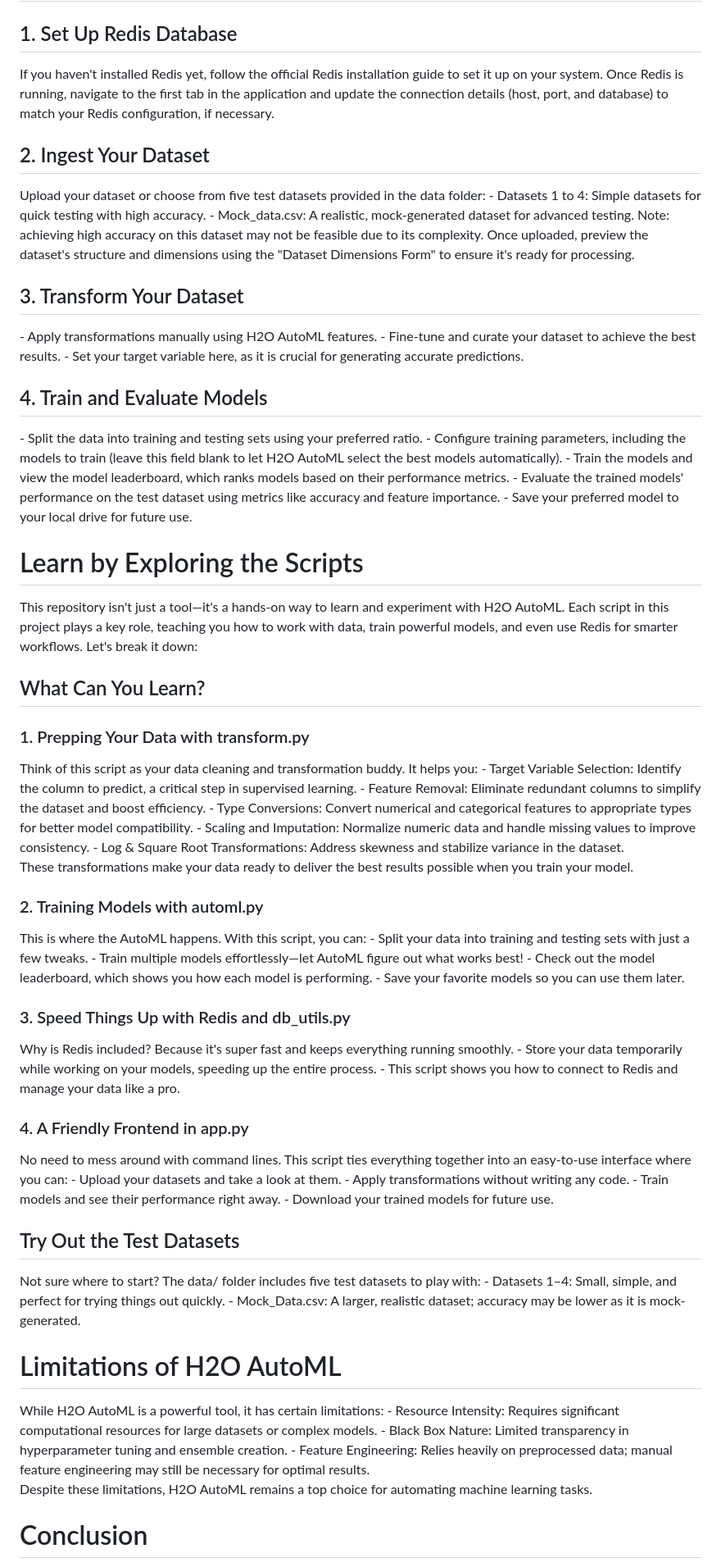
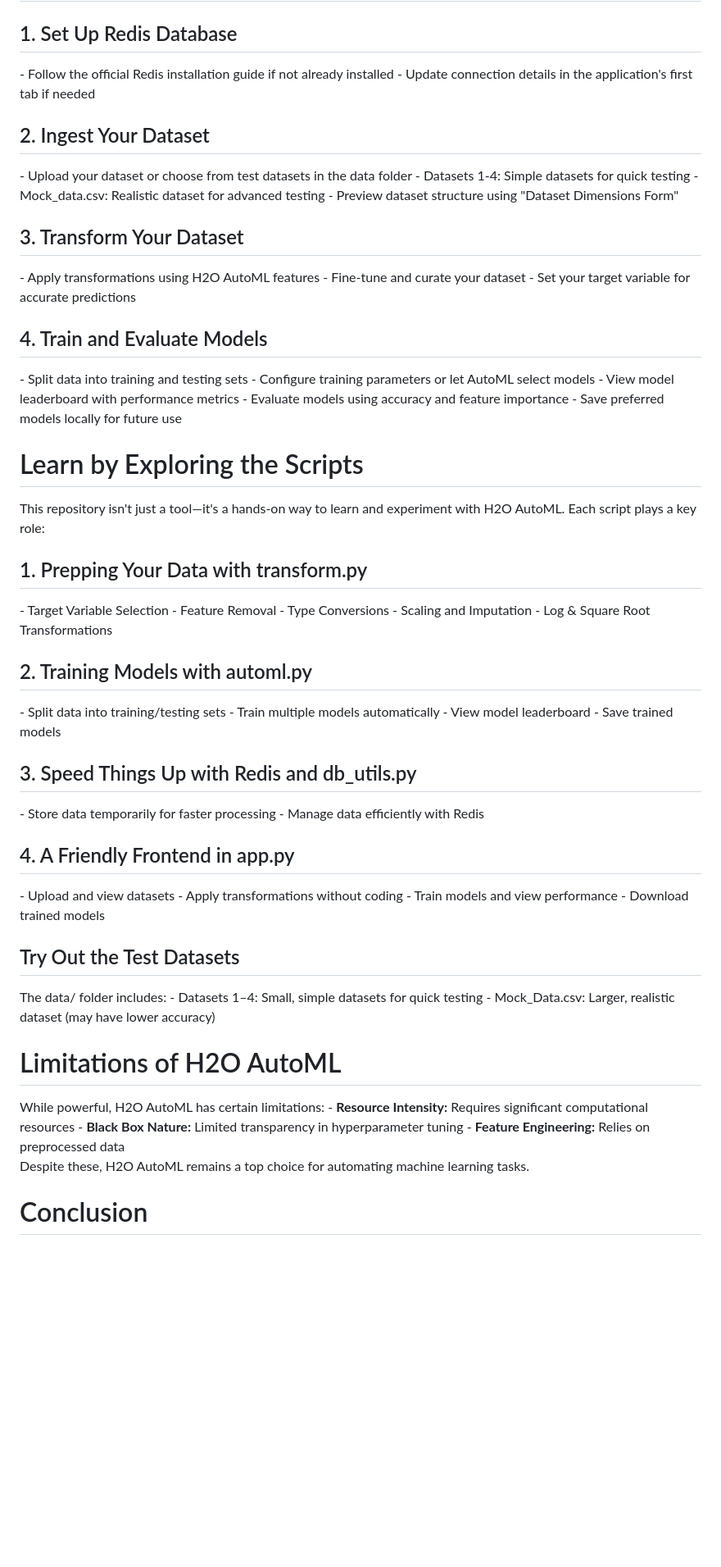
Before and after one commit to kunalpaliwal13/capstone-AI-Toolbox, a Markdown page: static/h2oautoml.md, the part around one of its changes. Shown at 82% size. Drawn GitHub-style; blank space fills up the shorter version.

```diff
--- a/static/h2oautoml.md
+++ b/static/h2oautoml.md
@@ -74,71 +95,64 @@ With these steps, you're all set to start automating your machine learning workf
 
 <h1>How to Use the Repository</h1>
 <h2>1. Set Up Redis Database</h2>
-If you haven't installed Redis yet, follow the official Redis installation guide to set it up on your system.
-Once Redis is running, navigate to the first tab in the application and update the connection details (host, port, and database) to match your Redis configuration, if necessary.
+- Follow the official Redis installation guide if not already installed
+- Update connection details in the application's first tab if needed
 
 <h2>2. Ingest Your Dataset</h2>
-Upload your dataset or choose from five test datasets provided in the data folder:
-- Datasets 1 to 4: Simple datasets for quick testing with high accuracy.
-- Mock_data.csv: A realistic, mock-generated dataset for advanced testing. Note: achieving high accuracy on this dataset may not be feasible due to its complexity.
-Once uploaded, preview the dataset's structure and dimensions using the "Dataset Dimensions Form" to ensure it's ready for processing.
+- Upload your dataset or choose from test datasets in the data folder
+- Datasets 1-4: Simple datasets for quick testing
+- Mock_data.csv: Realistic dataset for advanced testing
+- Preview dataset structure using "Dataset Dimensions Form"
 
 <h2>3. Transform Your Dataset</h2>
-- Apply transformations manually using H2O AutoML features.
-- Fine-tune and curate your dataset to achieve the best results.
-- Set your target variable here, as it is crucial for generating accurate predictions.
+- Apply transformations using H2O AutoML features
+- Fine-tune and curate your dataset
+- Set your target variable for accurate predictions
 
 <h2>4. Train and Evaluate Models</h2>
-- Split the data into training and testing sets using your preferred ratio.
-- Configure training parameters, including the models to train (leave this field blank to let H2O AutoML select the best models automatically).
-- Train the models and view the model leaderboard, which ranks models based on their performance metrics.
-- Evaluate the trained models' performance on the test dataset using metrics like accuracy and feature importance.
-- Save your preferred model to your local drive for future use.
+- Split data into training and testing sets
+- Configure training parameters or let AutoML select models
+- View model leaderboard with performance metrics
+- Evaluate models using accuracy and feature importance
+- Save preferred models locally for future use
 
 <h1>Learn by Exploring the Scripts</h1>
-This repository isn't just a tool—it's a hands-on way to learn and experiment with H2O AutoML. Each script in this project plays a key role, teaching you how to work with data, train powerful models, and even use Redis for smarter workflows. Let's break it down:
+This repository isn't just a tool—it's a hands-on way to learn and experiment with H2O AutoML. Each script plays a key role:
 
-<h2>What Can You Learn?</h2>
-<h3>1. Prepping Your Data with transform.py</h3>
-Think of this script as your data cleaning and transformation buddy. It helps you:
-- Target Variable Selection: Identify the column to predict, a critical step in supervised learning.
-- Feature Removal: Eliminate redundant columns to simplify the dataset and boost efficiency.
-- Type Conversions: Convert numerical and categorical features to appropriate types for better model compatibility.
-- Scaling and Imputation: Normalize numeric data and handle missing values to improve consistency.
-- Log & Square Root Transformations: Address skewness and stabilize variance in the dataset.
+<h2>1. Prepping Your Data with transform.py</h2>
+- Target Variable Selection
+- Feature Removal
+- Type Conversions
+- Scaling and Imputation
+- Log & Square Root Transformations
 
-These transformations make your data ready to deliver the best results possible when you train your model.
+<h2>2. Training Models with automl.py</h2>
+- Split data into training/testing sets
+- Train multiple models automatically
+- View model leaderboard
+- Save trained models
 
-<h3>2. Training Models with automl.py</h3>
-This is where the AutoML happens. With this script, you can:
-- Split your data into training and testing sets with just a few tweaks.
-- Train multiple models effortlessly—let AutoML figure out what works best!
-- Check out the model leaderboard, which shows you how each model is performing.
-- Save your favorite models so you can use them later.
+<h2>3. Speed Things Up with Redis and db_utils.py</h2>
+- Store data temporarily for faster processing
+- Manage data efficiently with Redis
 
-<h3>3. Speed Things Up with Redis and db_utils.py</h3>
-Why is Redis included? Because it's super fast and keeps everything running smoothly.
-- Store your data temporarily while working on your models, speeding up the entire process.
-- This script shows you how to connect to Redis and manage your data like a pro.
-
-<h3>4. A Friendly Frontend in app.py</h3>
-No need to mess around with command lines. This script ties everything together into an easy-to-use interface where you can:
-- Upload your datasets and take a look at them.
-- Apply transformations without writing any code.
-- Train models and see their performance right away.
-- Download your trained models for future use.
+<h2>4. A Friendly Frontend in app.py</h2>
+- Upload and view datasets
+- Apply transformations without coding
+- Train models and view performance
+- Download trained models
 
 <h2>Try Out the Test Datasets</h2>
-Not sure where to start? The data/ folder includes five test datasets to play with:
-- Datasets 1–4: Small, simple, and perfect for trying things out quickly.
-- Mock_Data.csv: A larger, realistic dataset; accuracy may be lower as it is mock-generated.
+The data/ folder includes:
+- Datasets 1–4: Small, simple datasets for quick testing
+- Mock_Data.csv: Larger, realistic dataset (may have lower accuracy)
 
 <h1>Limitations of H2O AutoML</h1>
-While H2O AutoML is a powerful tool, it has certain limitations:
-- Resource Intensity: Requires significant computational resources for large datasets or complex models.
-- Black Box Nature: Limited transparency in hyperparameter tuning and ensemble creation.
-- Feature Engineering: Relies heavily on preprocessed data; manual feature engineering may still be necessary for optimal results.
+While powerful, H2O AutoML has certain limitations:
+- <strong>Resource Intensity:</strong> Requires significant computational resources
+- <strong>Black Box Nature:</strong> Limited transparency in hyperparameter tuning
+- <strong>Feature Engineering:</strong> Relies on preprocessed data
 
-Despite these limitations, H2O AutoML remains a top choice for automating machine learning tasks.
+Despite these, H2O AutoML remains a top choice for automating machine learning tasks.
 
 <h1>Conclusion</h1>
```
Also changed, not shown: other parts of static/h2oautoml.md (+56 -35 lines).
